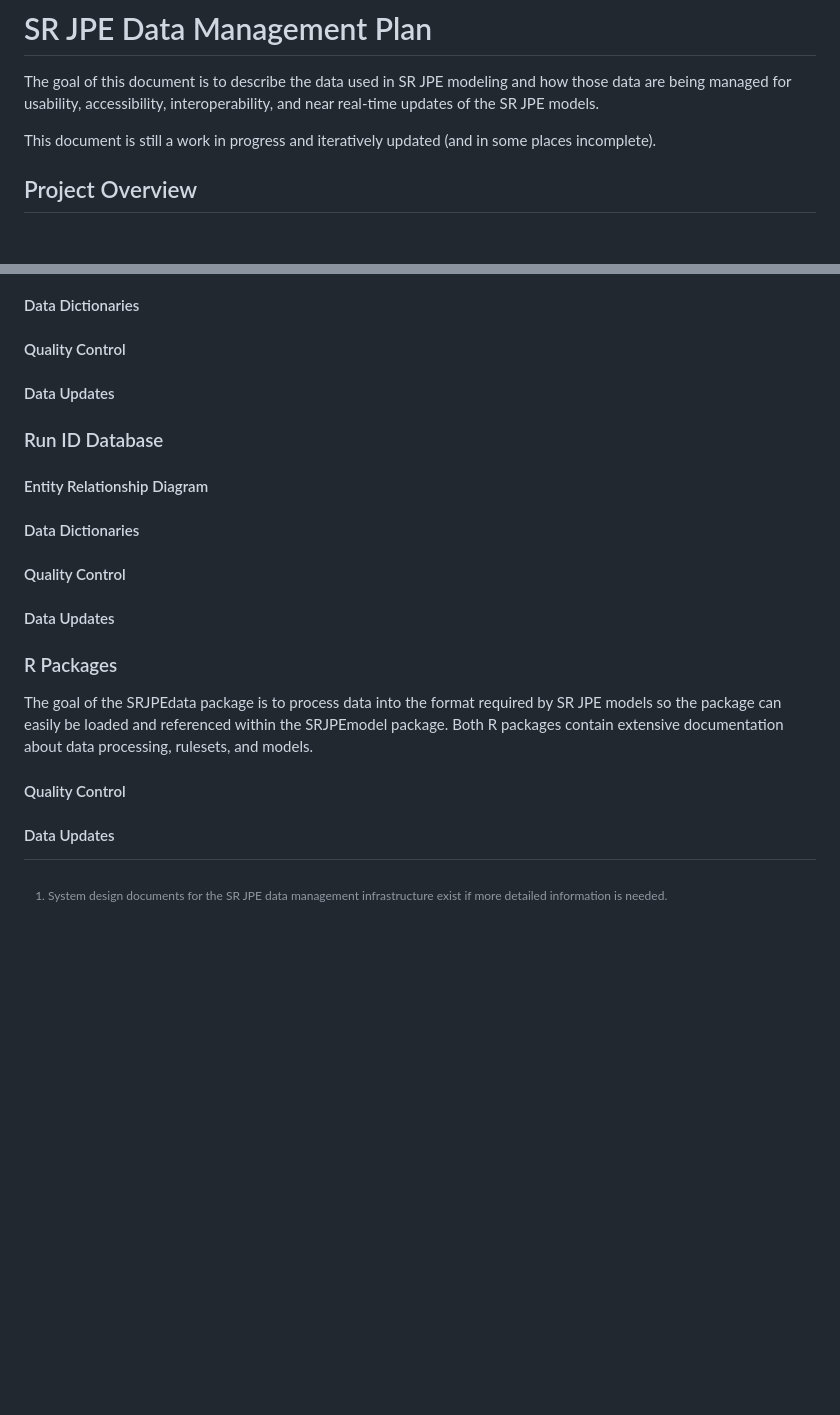
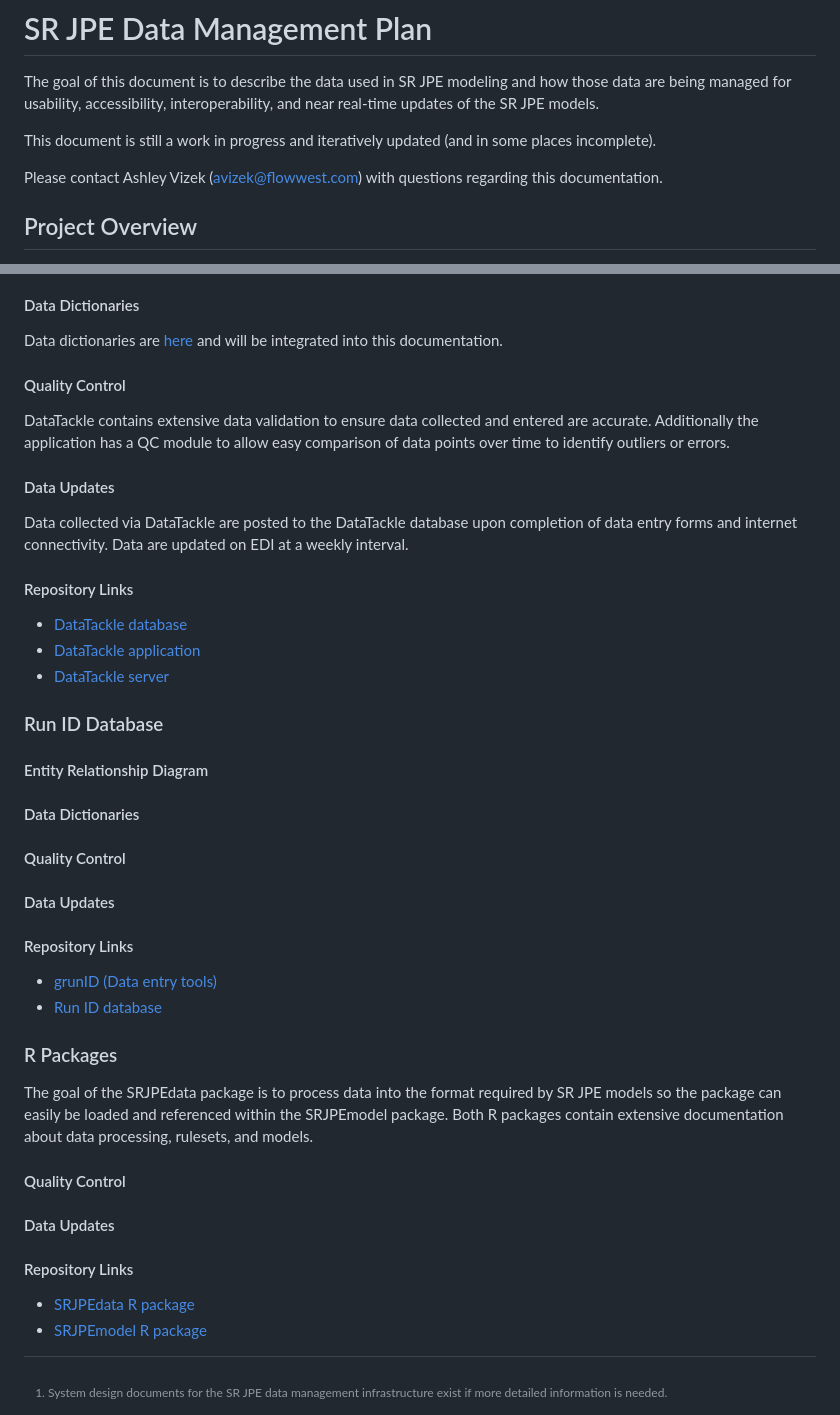
Before and after one commit to SRJPE/system-design-docs, a Markdown page: srjpe_data_management_plan.md, 2 parts joined by grey strips. Drawn GitHub-style; blank space fills up the shorter version.

```diff
--- a/srjpe_data_management_plan.md
+++ b/srjpe_data_management_plan.md
@@ -3,6 +3,8 @@
 The goal of this document is to describe the data used in SR JPE modeling and how those data are being managed for usability, accessibility, interoperability, and near real-time updates of the SR JPE models.
 
 This document is still a work in progress and iteratively updated (and in some places incomplete).
+
+Please contact Ashley Vizek (avizek@flowwest.com) with questions regarding this documentation.
 
 ## Project Overview
 
@@ -121,8 +164,20 @@ Data Tackle refers to the electronic data entry system and associated cloud-base
 #### Data Dictionaries
+
+Data dictionaries are [here](https://docs.google.com/document/d/1MF3kaaRrQiO7NG4ltzkim9rHk4_H8kVgzyYJEalJKgI/edit?usp=sharing) and will be integrated into this documentation.
 
 #### Quality Control
 
+DataTackle contains extensive data validation to ensure data collected and entered are accurate. Additionally the application has a QC module to allow easy comparison of data points over time to identify outliers or errors.
+
 #### Data Updates
+
+Data collected via DataTackle are posted to the DataTackle database upon completion of data entry forms and internet connectivity. Data are updated on EDI at a weekly interval.
+
+#### Repository Links
+
+* [DataTackle database](https://github.com/SRJPE/rst-database)
+* [DataTackle application](https://github.com/SRJPE/rst-pilot-app-client)
+* [DataTackle server](https://github.com/SRJPE/jpe-app-server)
 
 ### Run ID Database
 
@@ -134,6 +189,11 @@ Data Tackle refers to the electronic data entry system and associated cloud-base
 
 #### Data Updates
 
+#### Repository Links
+
+* [grunID (Data entry tools)](https://github.com/SRJPE/grunID)
+* [Run ID database](https://github.com/SRJPE/run-id-database)
+
 ### R Packages
 
 The goal of the SRJPEdata package is to process data into the format required by SR JPE models so the package can easily be loaded and referenced within the SRJPEmodel package. Both R packages contain extensive documentation about data processing, rulesets, and models.
@@ -141,3 +201,8 @@ The goal of the SRJPEdata package is to process data into the format required by
 #### Quality Control
 
 #### Data Updates
+
+#### Repository Links
+
+* [SRJPEdata R package](https://github.com/SRJPE/SRJPEdata)
+* [SRJPEmodel R package](https://github.com/SRJPE/SRJPEmodel)
```
Also changed, not shown: other parts of srjpe_data_management_plan.md (+43 -2 lines), images/datatackle_erd.png (added), images/model_erd.png (added), 1 other file.
